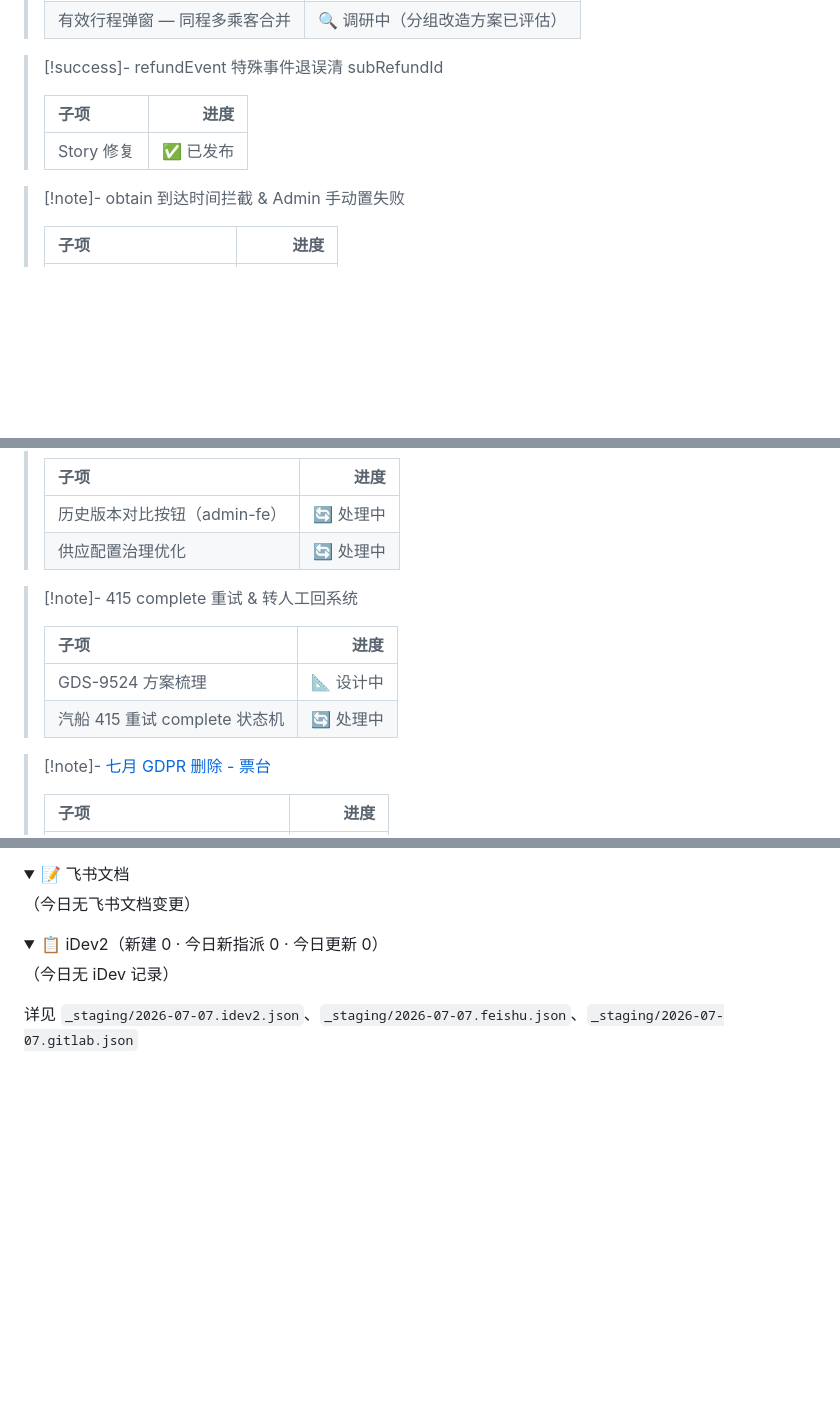
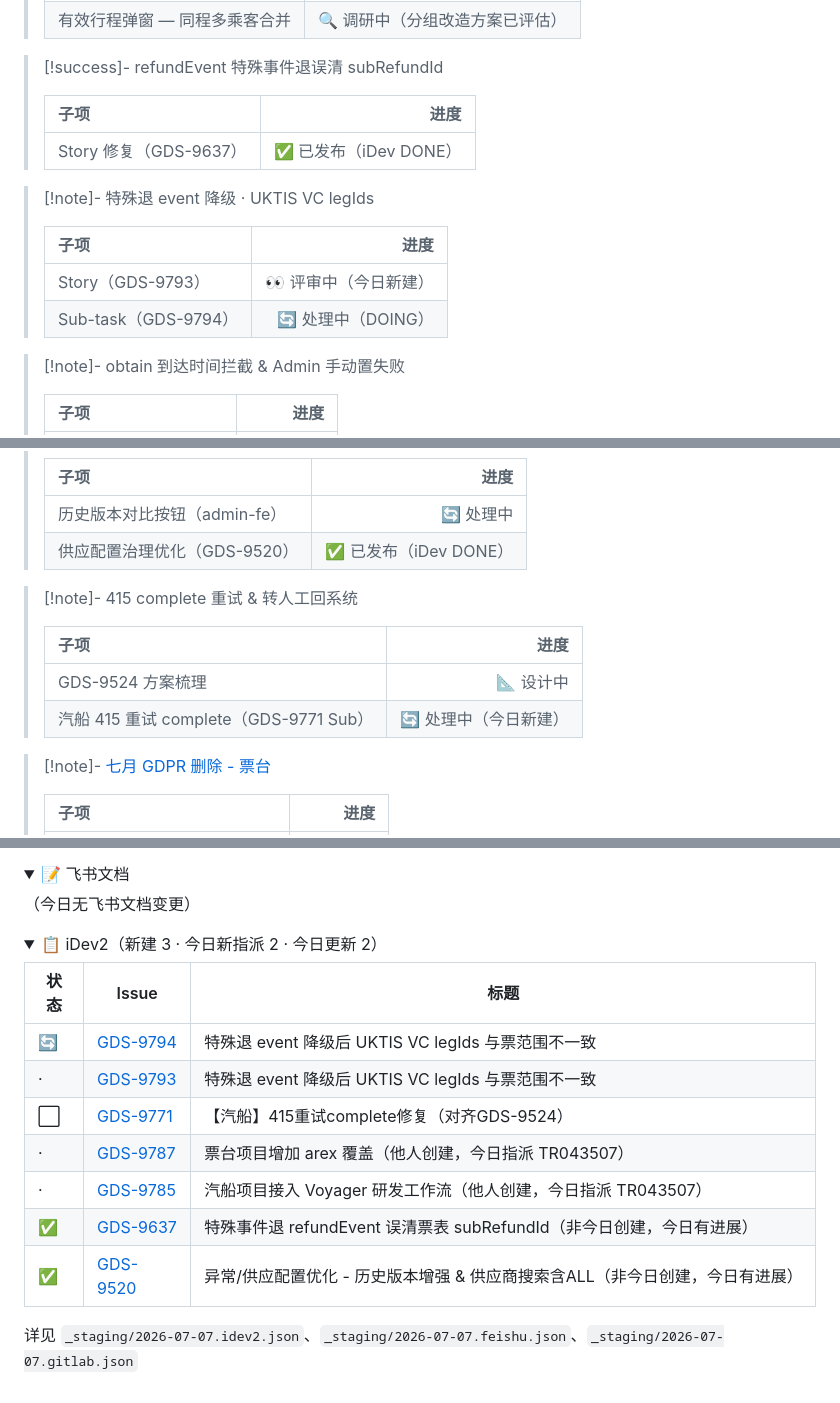
Before and after one commit to Arron996/Knowledge-Base, a Markdown page: Daily/2026-07-07.md, 3 parts joined by grey strips. Drawn GitHub-style; folded sections open; blank space fills up the shorter version.

```diff
--- a/Daily/2026-07-07.md
+++ b/Daily/2026-07-07.md
@@ -25,7 +25,14 @@ cssclasses:
 >
 > | 子项 | 进度 |
 > | :--- | ---: |
-> | Story 修复 | ✅ 已发布 |
+> | Story 修复（GDS-9637） | ✅ 已发布（iDev DONE） |
+
+> [!note]- 特殊退 event 降级 · UKTIS VC legIds
+>
+> | 子项 | 进度 |
+> | :--- | ---: |
+> | Story（GDS-9793） | 👀 评审中（今日新建） |
+> | Sub-task（GDS-9794） | 🔄 处理中（DOING） |
 
 > [!note]- obtain 到达时间拦截 & Admin 手动置失败
 >
@@ -40,14 +47,14 @@ cssclasses:
 > | 子项 | 进度 |
 > | :--- | ---: |
 > | 历史版本对比按钮（admin-fe） | 🔄 处理中 |
-> | 供应配置治理优化 | 🔄 处理中 |
+> | 供应配置治理优化（GDS-9520） | ✅ 已发布（iDev DONE） |
 
 > [!note]- 415 complete 重试 & 转人工回系统
 >
 > | 子项 | 进度 |
 > | :--- | ---: |
 > | GDS-9524 方案梳理 | 📐 设计中 |
-> | 汽船 415 重试 complete 状态机 | 🔄 处理中 |
+> | 汽船 415 重试 complete（GDS-9771 Sub） | 🔄 处理中（今日新建） |
 
 > [!note]- [七月 GDPR 删除 - 票台](https://trip.larkenterprise.com/wiki/XrEIwD7Nli99UBkaxracc57Snyd)
 >
@@ -182,9 +191,17 @@ cssclasses:
 </details>
 
 <details>
-<summary>📋 iDev2（新建 0 · 今日新指派 0 · 今日更新 0）</summary>
+<summary>📋 iDev2（新建 3 · 今日新指派 2 · 今日更新 2）</summary>
 
-（今日无 iDev 记录）
+| 状态 | Issue | 标题 |
+| --- | --- | --- |
+| 🔄 | [GDS-9794](https://idev2.ctripcorp.com/issueDetail/GDS-9794) | 特殊退 event 降级后 UKTIS VC legIds 与票范围不一致 |
+| · | [GDS-9793](https://idev2.ctripcorp.com/issueDetail/GDS-9793) | 特殊退 event 降级后 UKTIS VC legIds 与票范围不一致 |
+| ⬜ | [GDS-9771](https://idev2.ctripcorp.com/issueDetail/GDS-9771) | 【汽船】415重试complete修复（对齐GDS-9524） |
+| · | [GDS-9787](https://idev2.ctripcorp.com/issueDetail/GDS-9787) | 票台项目增加 arex 覆盖（他人创建，今日指派 TR043507） |
+| · | [GDS-9785](https://idev2.ctripcorp.com/issueDetail/GDS-9785) | 汽船项目接入 Voyager 研发工作流（他人创建，今日指派 TR043507） |
+| ✅ | [GDS-9637](https://idev2.ctripcorp.com/issueDetail/GDS-9637) | 特殊事件退 refundEvent 误清票表 subRefundId（非今日创建，今日有进展） |
+| ✅ | [GDS-9520](https://idev2.ctripcorp.com/issueDetail/GDS-9520) | 异常/供应配置优化 - 历史版本增强 & 供应商搜索含ALL（非今日创建，今日有进展） |
 
 详见 `_staging/2026-07-07.idev2.json`、`_staging/2026-07-07.feishu.json`、`_staging/2026-07-07.gitlab.json`
 
```
Also changed, not shown: other parts of Daily/2026-07-07.md (+3 -1 lines), Daily/2026-07-08.md (added, +57 -0 lines).
